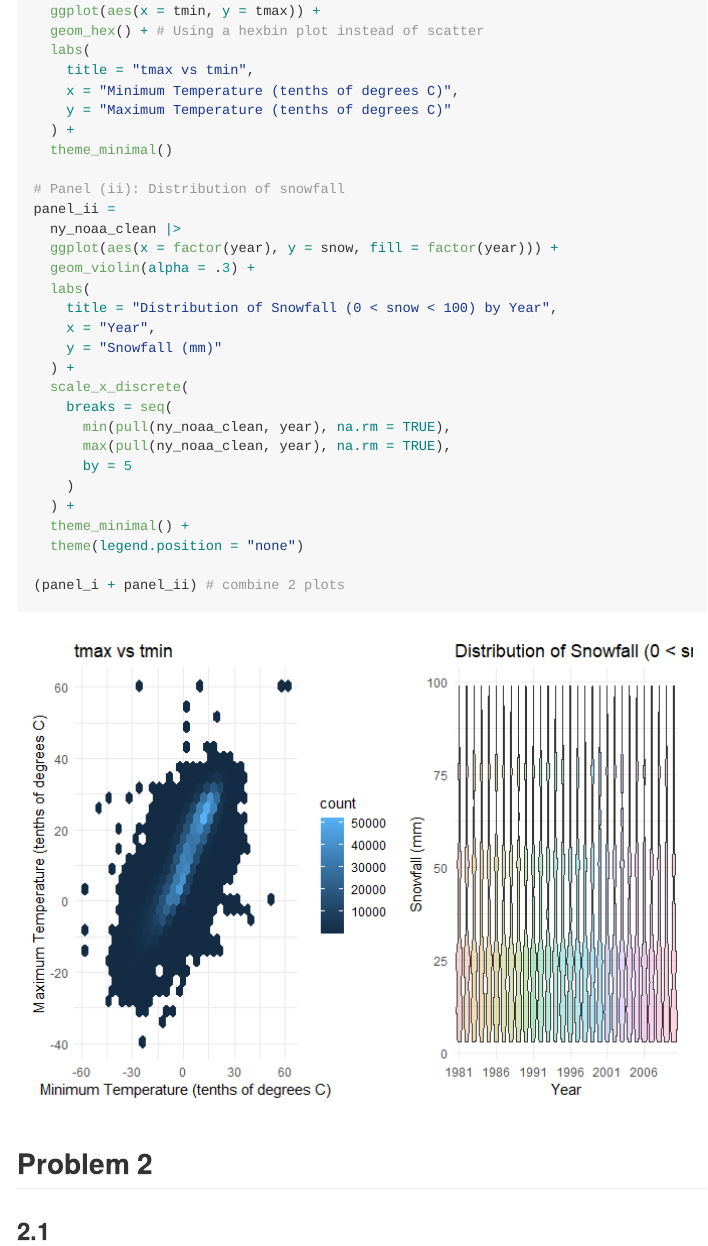
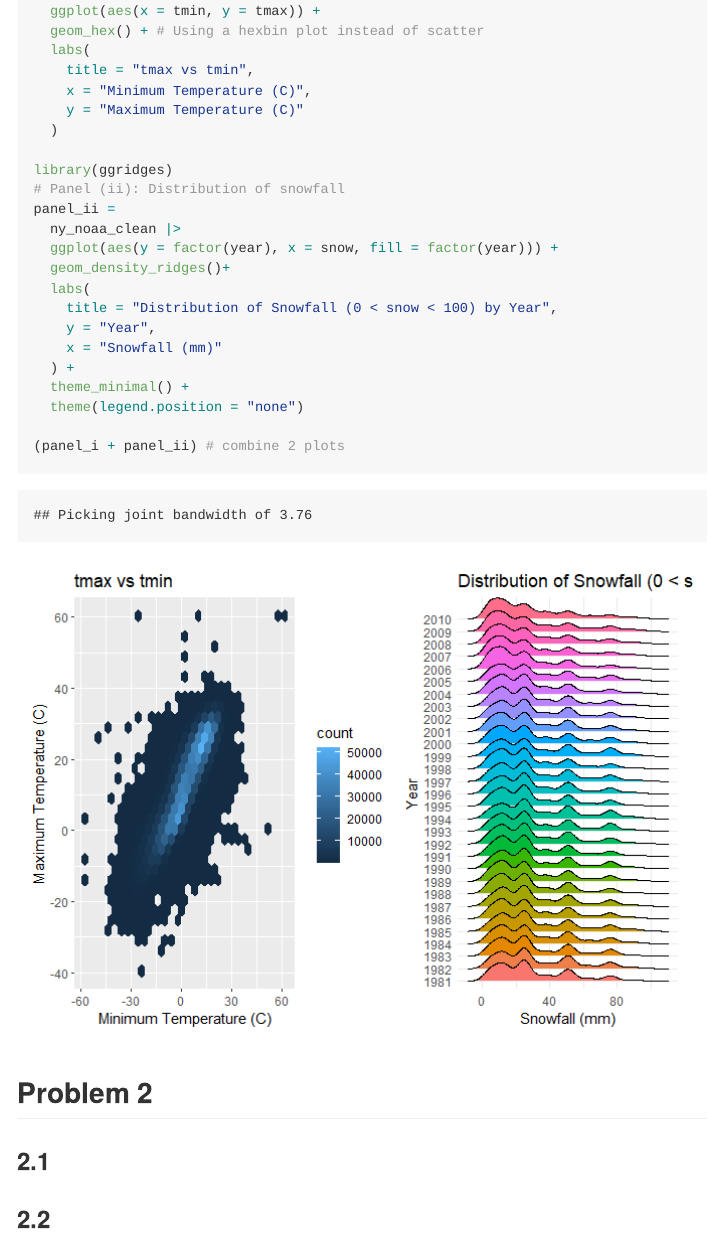
Before and after one commit to Shireen-zsy/p8105_hw3_SZ3319, an R Markdown document (p8105_hw3_SZ3319.Rmd): the page in a window 1100 px wide, from 5510 px down. The pictures show the output file p8105_hw3_SZ3319.md that the author committed with the source, drawn offline in the style of GitHub.

Commit message:
q1 finished

```diff
--- a/p8105_hw3_SZ3319.Rmd
+++ b/p8105_hw3_SZ3319.Rmd
@@ -150,27 +150,20 @@ panel_i <-
   geom_hex() + # Using a hexbin plot instead of scatter
   labs(
     title = "tmax vs tmin",
-    x = "Minimum Temperature (tenths of degrees C)",
-    y = "Maximum Temperature (tenths of degrees C)"
-  ) +
-  theme_minimal()
+    x = "Minimum Temperature (C)",
+    y = "Maximum Temperature (C)"
+  )
 
+library(ggridges)
 # Panel (ii): Distribution of snowfall
 panel_ii =
   ny_noaa_clean |>
-  ggplot(aes(x = factor(year), y = snow, fill = factor(year))) +
-  geom_violin(alpha = .3) +
+  ggplot(aes(y = factor(year), x = snow, fill = factor(year))) +
+  geom_density_ridges()+
   labs(
     title = "Distribution of Snowfall (0 < snow < 100) by Year",
-    x = "Year",
-    y = "Snowfall (mm)"
-  ) +
-  scale_x_discrete(
-    breaks = seq(
-      min(pull(ny_noaa_clean, year), na.rm = TRUE),
-      max(pull(ny_noaa_clean, year), na.rm = TRUE),
-      by = 5
-    )
+    y = "Year",
+    x = "Snowfall (mm)"
   ) +
   theme_minimal() +
   theme(legend.position = "none")
@@ -183,6 +176,9 @@ panel_ii =
 ## Problem 2
 
 ### 2.1
+
+### 2.2
+
 
 
 
```
Also changed, not shown: p8105_hw3_SZ3319.md, p8105_hw3_SZ3319_files/figure-gfm/unnamed-chunk-6-1.png.
